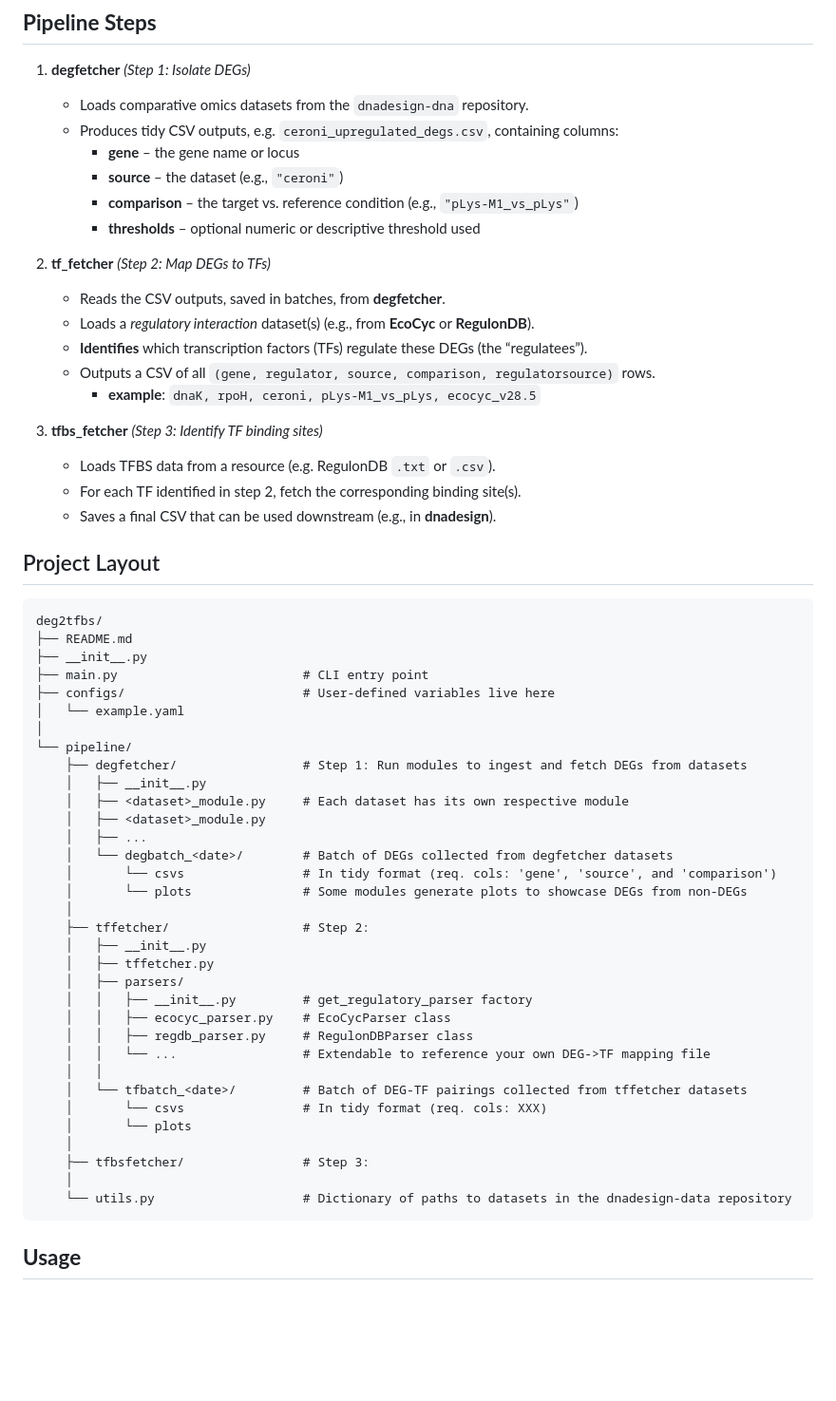
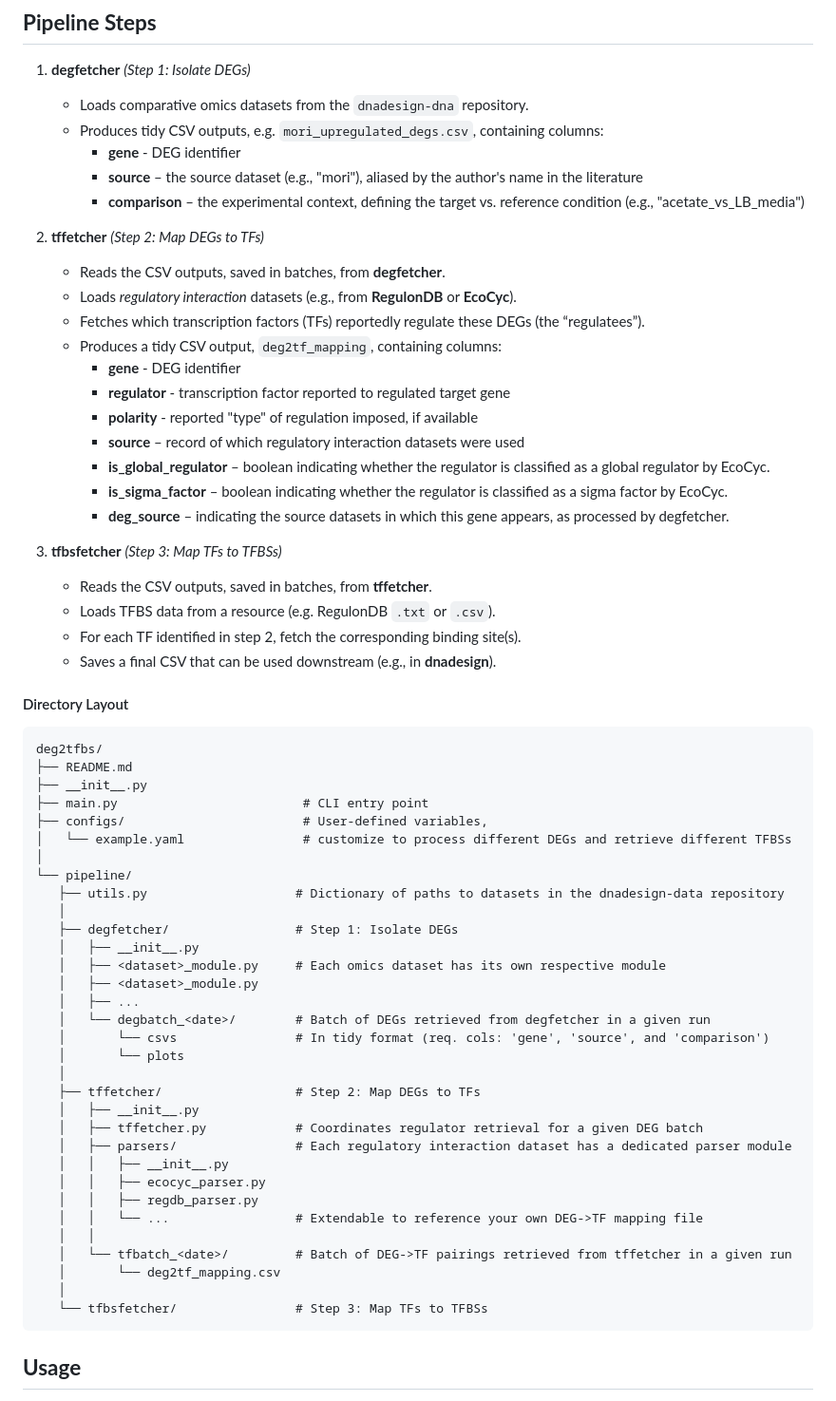
Before and after one commit to e-south/deg2tfbs, a Markdown page: README.md, the part around one of its changes. Shown at 95% size. GitHub-like rendering; blank space fills up the shorter version.

````diff
--- a/README.md
+++ b/README.md
@@ -8,60 +8,64 @@ A pipeline for processing RNA-seq and proteomic datasets, focusing on *E. coli*
 
 1. **degfetcher** *(Step 1: Isolate DEGs)*
    - Loads comparative omics datasets from the ```dnadesign-dna``` repository.
-   - Produces tidy CSV outputs, e.g. `ceroni_upregulated_degs.csv`, containing columns:
-     - **gene** – the gene name or locus
-     - **source** – the dataset (e.g., `"ceroni"`)
-     - **comparison** – the target vs. reference condition (e.g., `"pLys-M1_vs_pLys"`)
-     - **thresholds** – optional numeric or descriptive threshold used
+   - Produces tidy CSV outputs, e.g. `mori_upregulated_degs.csv`, containing columns:
+     - **gene** - DEG identifier
+     - **source** – the source dataset (e.g., "mori"), aliased by the author's name in the literature
+     - **comparison** – the experimental context, defining the target vs. reference condition (e.g., "acetate_vs_LB_media")
 
-2. **tf_fetcher** *(Step 2: Map DEGs to TFs)*
+2. **tffetcher** *(Step 2: Map DEGs to TFs)*
    - Reads the CSV outputs, saved in batches, from **degfetcher**.
-   - Loads a *regulatory interaction* dataset(s) (e.g., from **EcoCyc** or **RegulonDB**).
-   - **Identifies** which transcription factors (TFs) regulate these DEGs (the “regulatees”).
-   - Outputs a CSV of all `(gene, regulator, source, comparison, regulatorsource)` rows.
-     - **example**: `dnaK, rpoH, ceroni, pLys-M1_vs_pLys, ecocyc_v28.5`
+   - Loads *regulatory interaction* datasets (e.g., from **RegulonDB** or **EcoCyc**).
+   - Fetches which transcription factors (TFs) reportedly regulate these DEGs (the “regulatees”).
+   - Produces a tidy CSV output, `deg2tf_mapping`, containing columns:
+     - **gene** - DEG identifier
+     - **regulator** - transcription factor reported to regulated target gene
+     - **polarity** - reported "type" of regulation imposed, if available
+     - **source** – record of which regulatory interaction datasets were used
+     - **is_global_regulator** – boolean indicating whether the regulator is classified as a global regulator by EcoCyc.
+     - **is_sigma_factor** – boolean indicating whether the regulator is classified as a sigma factor by EcoCyc.
+     - **deg_source** – indicating the source datasets in which this gene appears, as processed by degfetcher.
 
-3. **tfbs_fetcher** *(Step 3: Identify TF binding sites)*
+3. **tfbsfetcher** *(Step 3: Map TFs to TFBSs)*
+   - Reads the CSV outputs, saved in batches, from **tffetcher**.
    - Loads TFBS data from a resource (e.g. RegulonDB `.txt` or `.csv`).
    - For each TF identified in step 2, fetch the corresponding binding site(s).
    - Saves a final CSV that can be used downstream (e.g., in **dnadesign**).
 
-## Project Layout
-
+#### Directory Layout
 ```text
 deg2tfbs/
 ├── README.md
 ├── __init__.py
 ├── main.py                         # CLI entry point
-├── configs/                        # User-defined variables live here
-│   └── example.yaml
+├── configs/                        # User-defined variables,
+│   └── example.yaml                # customize to process different DEGs and retrieve different TFBSs
 │
 └── pipeline/
-    ├── degfetcher/                 # Step 1: Run modules to ingest and fetch DEGs from datasets
-    │   ├── __init__.py
-    │   ├── <dataset>_module.py     # Each dataset has its own respective module
-    │   ├── <dataset>_module.py
-    │   ├── ...
-    │   └── degbatch_<date>/        # Batch of DEGs collected from degfetcher datasets
-    │       └── csvs                # In tidy format (req. cols: 'gene', 'source', and 'comparison')
-    │       └── plots               # Some modules generate plots to showcase DEGs from non-DEGs
-    │
-    ├── tffetcher/                  # Step 2:
-    │   ├── __init__.py
-    │   ├── tffetcher.py
-    │   ├── parsers/
-    │   │   ├── __init__.py         # get_regulatory_parser factory
-    │   │   ├── ecocyc_parser.py    # EcoCycParser class
-    │   │   ├── regdb_parser.py     # RegulonDBParser class
-    │   │   └── ...                 # Extendable to reference your own DEG->TF mapping file
-    │   │
-    │   └── tfbatch_<date>/         # Batch of DEG-TF pairings collected from tffetcher datasets
-    │       └── csvs                # In tidy format (req. cols: XXX)
-    │       └── plots
-    │
-    ├── tfbsfetcher/                # Step 3:
-    │
-    └── utils.py                    # Dictionary of paths to datasets in the dnadesign-data repository
+   ├── utils.py                    # Dictionary of paths to datasets in the dnadesign-data repository
+   │
+   ├── degfetcher/                 # Step 1: Isolate DEGs
+   │   ├── __init__.py
+   │   ├── <dataset>_module.py     # Each omics dataset has its own respective module
+   │   ├── <dataset>_module.py
+   │   ├── ...
+   │   └── degbatch_<date>/        # Batch of DEGs retrieved from degfetcher in a given run
+   │       └── csvs                # In tidy format (req. cols: 'gene', 'source', and 'comparison')
+   │       └── plots
+   │
+   ├── tffetcher/                  # Step 2: Map DEGs to TFs
+   │   ├── __init__.py
+   │   ├── tffetcher.py            # Coordinates regulator retrieval for a given DEG batch
+   │   ├── parsers/                # Each regulatory interaction dataset has a dedicated parser module
+   │   │   ├── __init__.py
+   │   │   ├── ecocyc_parser.py
+   │   │   ├── regdb_parser.py
+   │   │   └── ...                 # Extendable to reference your own DEG->TF mapping file
+   │   │
+   │   └── tfbatch_<date>/         # Batch of DEG->TF pairings retrieved from tffetcher in a given run
+   │       └── deg2tf_mapping.csv
+   │
+   └── tfbsfetcher/                # Step 3: Map TFs to TFBSs
 ```
 
 
````
Also changed, not shown: other parts of README.md (+82 -103 lines), images/pipeline.png, 8 other files.
